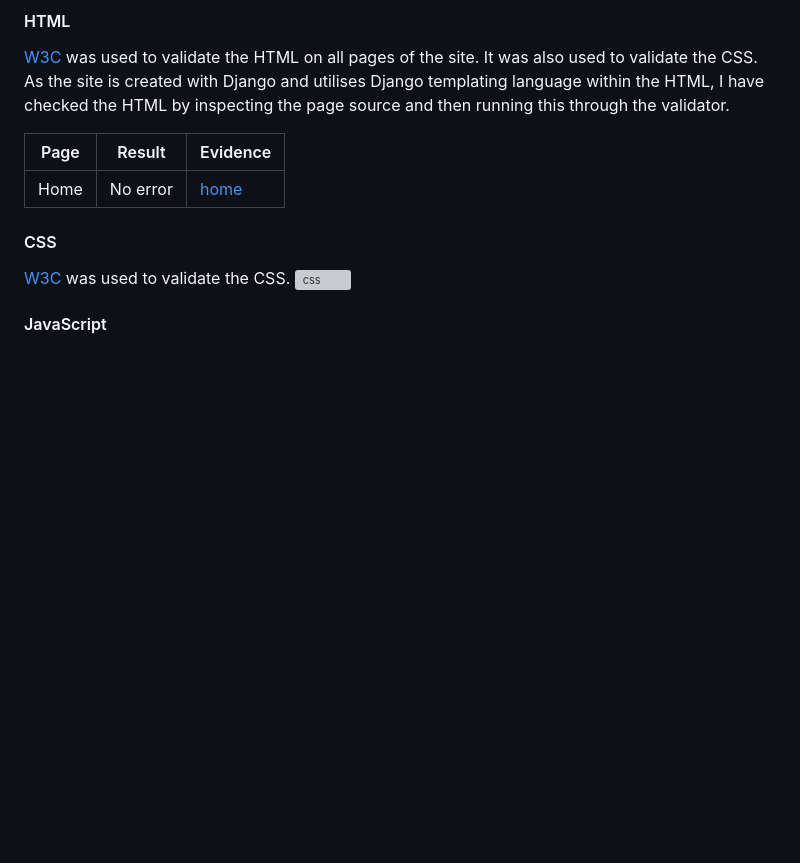
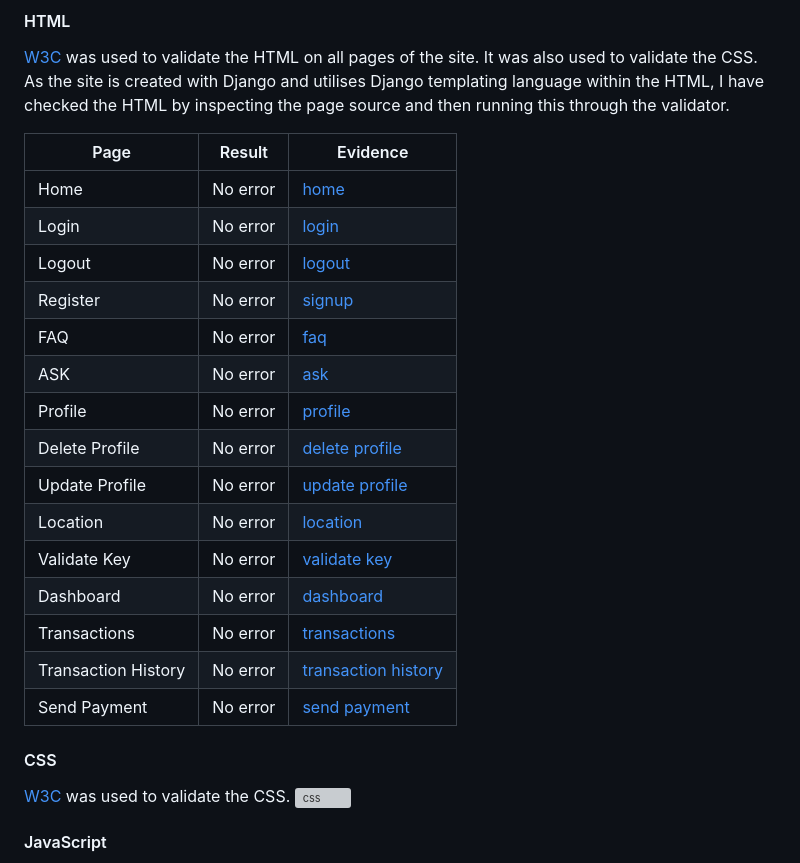
Before and after one commit to Tamas-Gavlider/MyVault, a Markdown page: README.md, the part around the change. GitHub-like rendering; blank space fills up the shorter version; grey boxes are pictures that could not be loaded.

Commit message:
Add w3c validation to readme

```diff
--- a/README.md
+++ b/README.md
@@ -319,7 +319,21 @@ The following issues were raised during my mid project meeting with my mentor:
 
 |   Page   |   Result   |   Evidence   |
 |----------|------------|--------------|
-|   Home   |  No error  |[home](/docs/testing/w3c/home.png)|
+|   Home   |  No error  |[home](/docs/testing/w3c/home.png)    |
+|  Login   |  No error  |[login](/docs/testing/w3c/login.png)  |
+|  Logout  |  No error  |[logout](/docs/testing/w3c/logout.png)|
+|  Register|  No error  |[signup](/docs/testing/w3c/signup.png)|
+|   FAQ    |  No error  |[faq](/docs/testing/w3c/faq.png)    |
+|   ASK    |  No error  | [ask](/docs/testing/w3c/ask.png) |
+|  Profile |  No error  |[profile](/docs/testing/w3c/profile.png)    |
+|  Delete Profile |  No error  | [delete profile](/docs/testing/w3c/delete-profile.png) |
+|  Update Profile |  No error  |  [update profile](/docs/testing/w3c/update-profile.png) |
+|  Location |  No error  | [location](/docs/testing/w3c/location.png) |
+|  Validate Key |  No error  |[validate key](/docs/testing/w3c/validate-key.png)    |
+|  Dashboard |  No error  | [dashboard](/docs/testing/w3c/dashboard.png) |
+|  Transactions |  No error  | [transactions](/docs/testing/w3c/transactions.png) |
+|  Transaction History |  No error  |[transaction history](/docs/testing/w3c/transaction-history.png)    |
+|  Send Payment |  No error  | [send payment](/docs/testing/w3c/send-payment.png) |
 
 #### CSS
 
```
